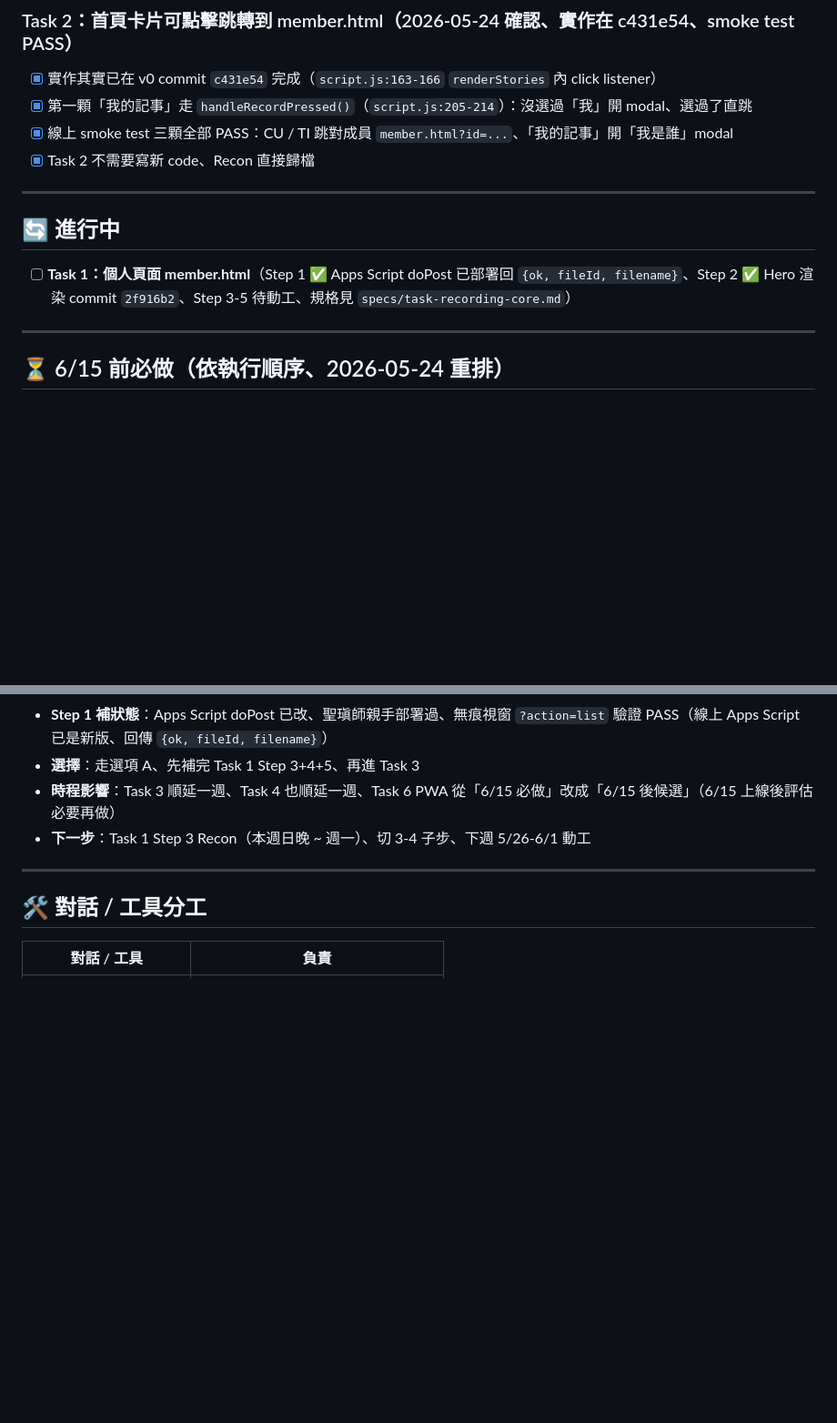
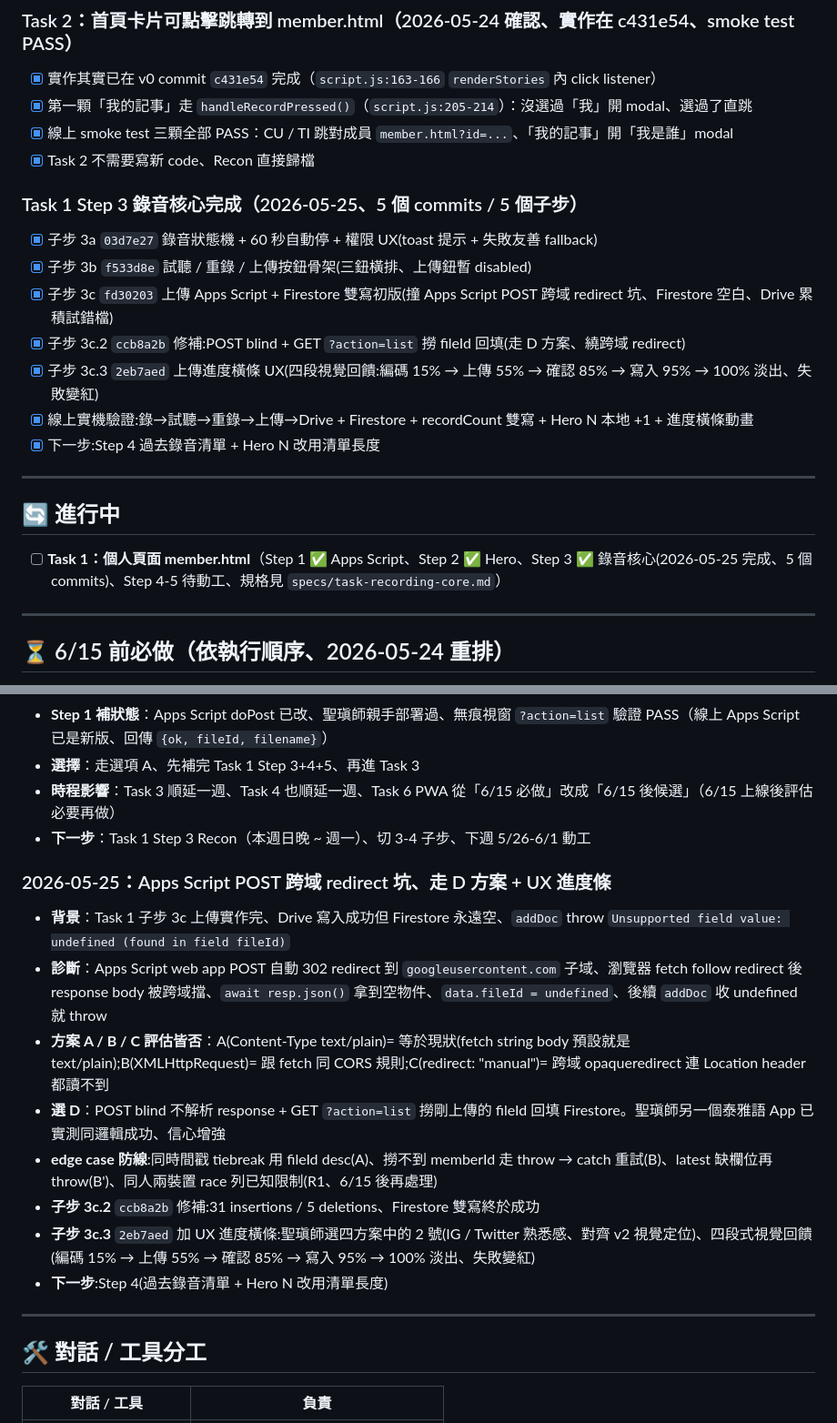
Before and after one commit to overpomelo-alt/istanda-mapasnava, a Markdown page: specs/current-status.md, 2 parts joined by grey strips. Shown at 91% size. Rendered like a GitHub page; blank space fills up the shorter version.

Commit message:
docs: Task 1 Step 3 收尾歸檔(5 commits + Apps Script D 方案決策)

```diff
--- a/specs/current-status.md
+++ b/specs/current-status.md
@@ -72,11 +72,20 @@
 - [x] 線上 smoke test 三顆全部 PASS：CU / TI 跳對成員 `member.html?id=...`、「我的記事」開「我是誰」modal
 - [x] Task 2 不需要寫新 code、Recon 直接歸檔
 
+### Task 1 Step 3 錄音核心完成（2026-05-25、5 個 commits / 5 個子步）
+- [x] 子步 3a `03d7e27` 錄音狀態機 + 60 秒自動停 + 權限 UX(toast 提示 + 失敗友善 fallback)
+- [x] 子步 3b `f533d8e` 試聽 / 重錄 / 上傳按鈕骨架(三鈕橫排、上傳鈕暫 disabled)
+- [x] 子步 3c `fd30203` 上傳 Apps Script + Firestore 雙寫初版(撞 Apps Script POST 跨域 redirect 坑、Firestore 空白、Drive 累積試錯檔)
+- [x] 子步 3c.2 `ccb8a2b` 修補:POST blind + GET `?action=list` 撈 fileId 回填(走 D 方案、繞跨域 redirect)
+- [x] 子步 3c.3 `2eb7aed` 上傳進度橫條 UX(四段視覺回饋:編碼 15% → 上傳 55% → 確認 85% → 寫入 95% → 100% 淡出、失敗變紅)
+- [x] 線上實機驗證:錄→試聽→重錄→上傳→Drive + Firestore + recordCount 雙寫 + Hero N 本地 +1 + 進度橫條動畫
+- [x] 下一步:Step 4 過去錄音清單 + Hero N 改用清單長度
+
 ---
 
 ## 🔄 進行中
 
-- [ ] **Task 1：個人頁面 member.html**（Step 1 ✅ Apps Script doPost 已部署回 `{ok, fileId, filename}`、Step 2 ✅ Hero 渲染 commit `2f916b2`、Step 3-5 待動工、規格見 `specs/task-recording-core.md`）
+- [ ] **Task 1：個人頁面 member.html**（Step 1 ✅ Apps Script、Step 2 ✅ Hero、Step 3 ✅ 錄音核心(2026-05-25 完成、5 個 commits)、Step 4-5 待動工、規格見 `specs/task-recording-core.md`）
 
 ---
 
@@ -243,6 +252,16 @@ recordings/{自動ID}/
 - **時程影響**：Task 3 順延一週、Task 4 也順延一週、Task 6 PWA 從「6/15 必做」改成「6/15 後候選」（6/15 上線後評估必要再做）
 - **下一步**：Task 1 Step 3 Recon（本週日晚 ~ 週一）、切 3-4 子步、下週 5/26-6/1 動工
 
+### 2026-05-25：Apps Script POST 跨域 redirect 坑、走 D 方案 + UX 進度條
+- **背景**：Task 1 子步 3c 上傳實作完、Drive 寫入成功但 Firestore 永遠空、`addDoc` throw `Unsupported field value: undefined (found in field fileId)`
+- **診斷**：Apps Script web app POST 自動 302 redirect 到 `googleusercontent.com` 子域、瀏覽器 fetch follow redirect 後 response body 被跨域擋、`await resp.json()` 拿到空物件、`data.fileId = undefined`、後續 `addDoc` 收 undefined 就 throw
+- **方案 A / B / C 評估皆否**：A(Content-Type text/plain)= 等於現狀(fetch string body 預設就是 text/plain);B(XMLHttpRequest)= 跟 fetch 同 CORS 規則;C(redirect: "manual")= 跨域 opaqueredirect 連 Location header 都讀不到
+- **選 D**：POST blind 不解析 response + GET `?action=list` 撈剛上傳的 fileId 回填 Firestore。聖瑱師另一個泰雅語 App 已實測同邏輯成功、信心增強
+- **edge case 防線**:同時間戳 tiebreak 用 fileId desc(A)、撈不到 memberId 走 throw → catch 重試(B)、latest 缺欄位再 throw(B')、同人兩裝置 race 列已知限制(R1、6/15 後再處理)
+- **子步 3c.2** `ccb8a2b` 修補:31 insertions / 5 deletions、Firestore 雙寫終於成功
+- **子步 3c.3** `2eb7aed` 加 UX 進度橫條:聖瑱師選四方案中的 2 號(IG / Twitter 熟悉感、對齊 v2 視覺定位)、四段式視覺回饋(編碼 15% → 上傳 55% → 確認 85% → 寫入 95% → 100% 淡出、失敗變紅)
+- **下一步**:Step 4(過去錄音清單 + Hero N 改用清單長度)
+
 ---
 
 ## 🛠 對話 / 工具分工
```
